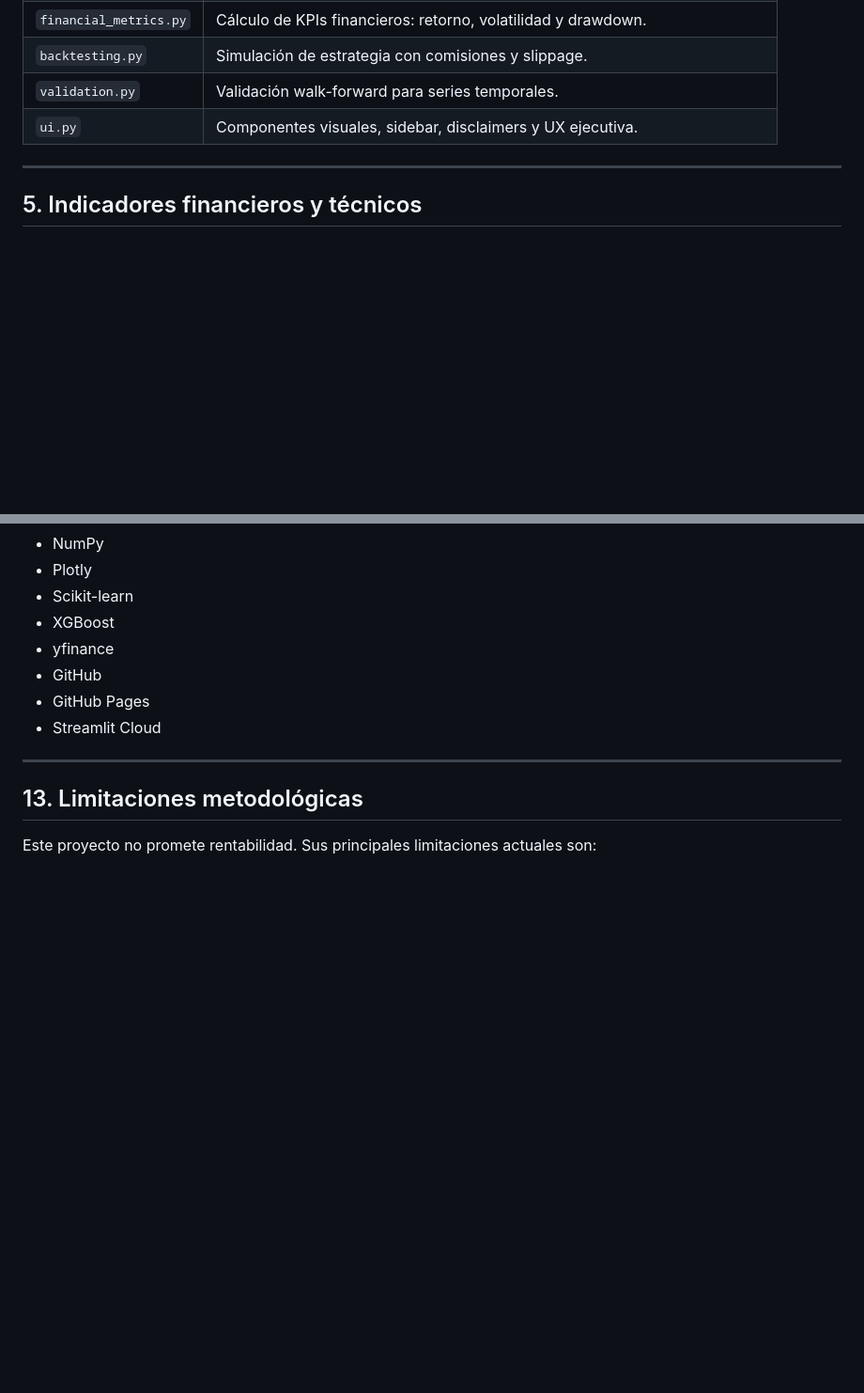
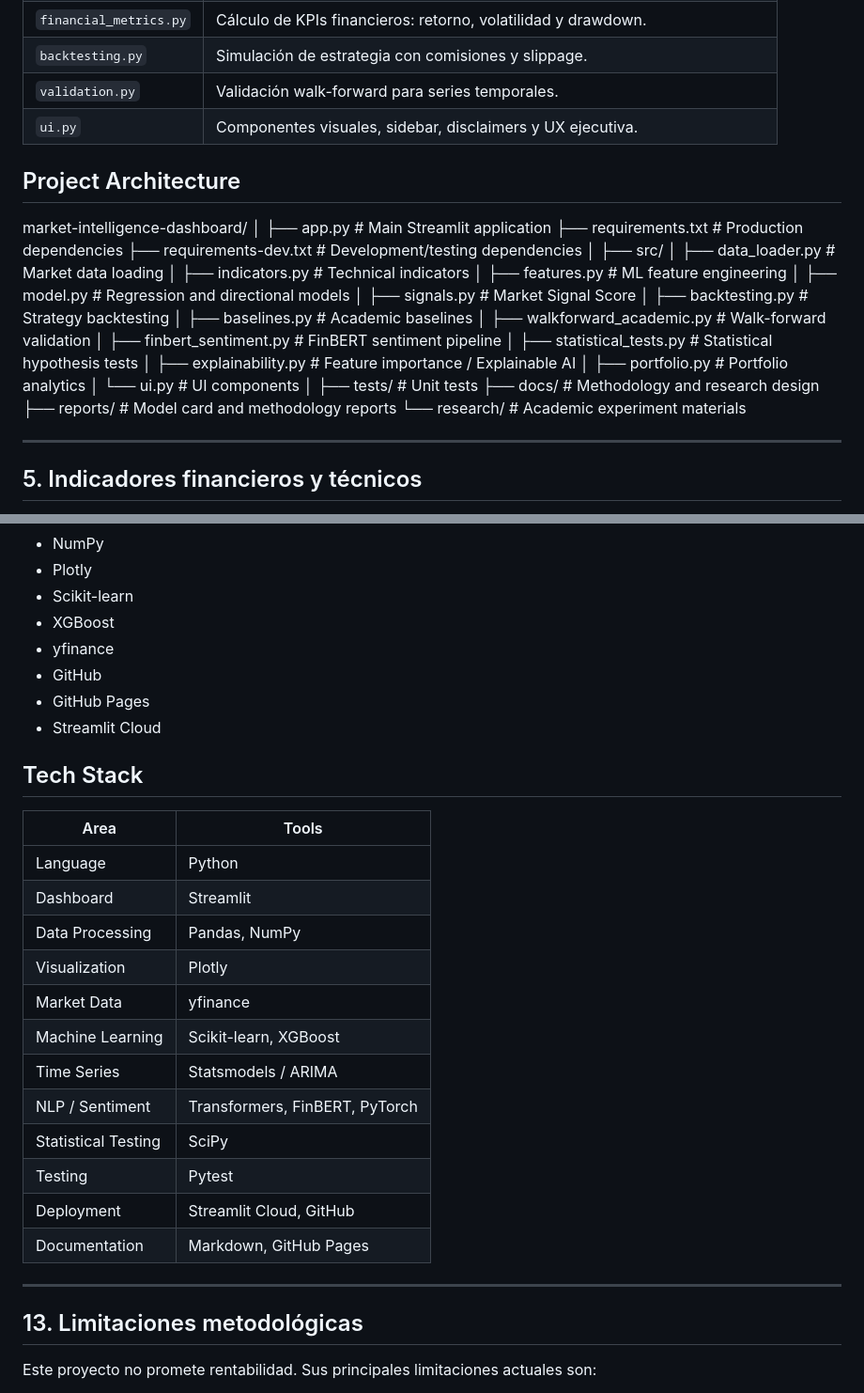
Before and after one commit to sergiomendez2026/market-intelligence-dashboard, a Markdown page: README.md, 2 parts joined by grey strips. Shown at 94% size. Rendered like a GitHub page; blank space fills up the shorter version.

Commit message:
Enhance README with project architecture and methodology
Added project architecture and methodology sections to README.

```diff
--- a/README.md
+++ b/README.md
@@ -173,6 +173,34 @@ La arquitectura separa responsabilidades para mejorar mantenibilidad, escalabili
 | `validation.py` | Validación walk-forward para series temporales. |
 | `ui.py` | Componentes visuales, sidebar, disclaimers y UX ejecutiva. |
 
+## Project Architecture
+
+market-intelligence-dashboard/
+│
+├── app.py                         # Main Streamlit application
+├── requirements.txt               # Production dependencies
+├── requirements-dev.txt           # Development/testing dependencies
+│
+├── src/
+│   ├── data_loader.py             # Market data loading
+│   ├── indicators.py              # Technical indicators
+│   ├── features.py                # ML feature engineering
+│   ├── model.py                   # Regression and directional models
+│   ├── signals.py                 # Market Signal Score
+│   ├── backtesting.py             # Strategy backtesting
+│   ├── baselines.py               # Academic baselines
+│   ├── walkforward_academic.py    # Walk-forward validation
+│   ├── finbert_sentiment.py       # FinBERT sentiment pipeline
+│   ├── statistical_tests.py       # Statistical hypothesis tests
+│   ├── explainability.py          # Feature importance / Explainable AI
+│   ├── portfolio.py               # Portfolio analytics
+│   └── ui.py                      # UI components
+│
+├── tests/                         # Unit tests
+├── docs/                          # Methodology and research design
+├── reports/                       # Model card and methodology reports
+└── research/                      # Academic experiment materials
+
 ---
 
 ## 5. Indicadores financieros y técnicos
@@ -349,6 +396,23 @@ Estado actual:
 - GitHub Pages
 - Streamlit Cloud
 
+## Tech Stack
+
+| Area | Tools |
+|---|---|
+| Language | Python |
+| Dashboard | Streamlit |
+| Data Processing | Pandas, NumPy |
+| Visualization | Plotly |
+| Market Data | yfinance |
+| Machine Learning | Scikit-learn, XGBoost |
+| Time Series | Statsmodels / ARIMA |
+| NLP / Sentiment | Transformers, FinBERT, PyTorch |
+| Statistical Testing | SciPy |
+| Testing | Pytest |
+| Deployment | Streamlit Cloud, GitHub |
+| Documentation | Markdown, GitHub Pages |
+
 ---
 
 ## 13. Limitaciones metodológicas
```
Also changed, not shown: other parts of README.md (+32 -0 lines).
